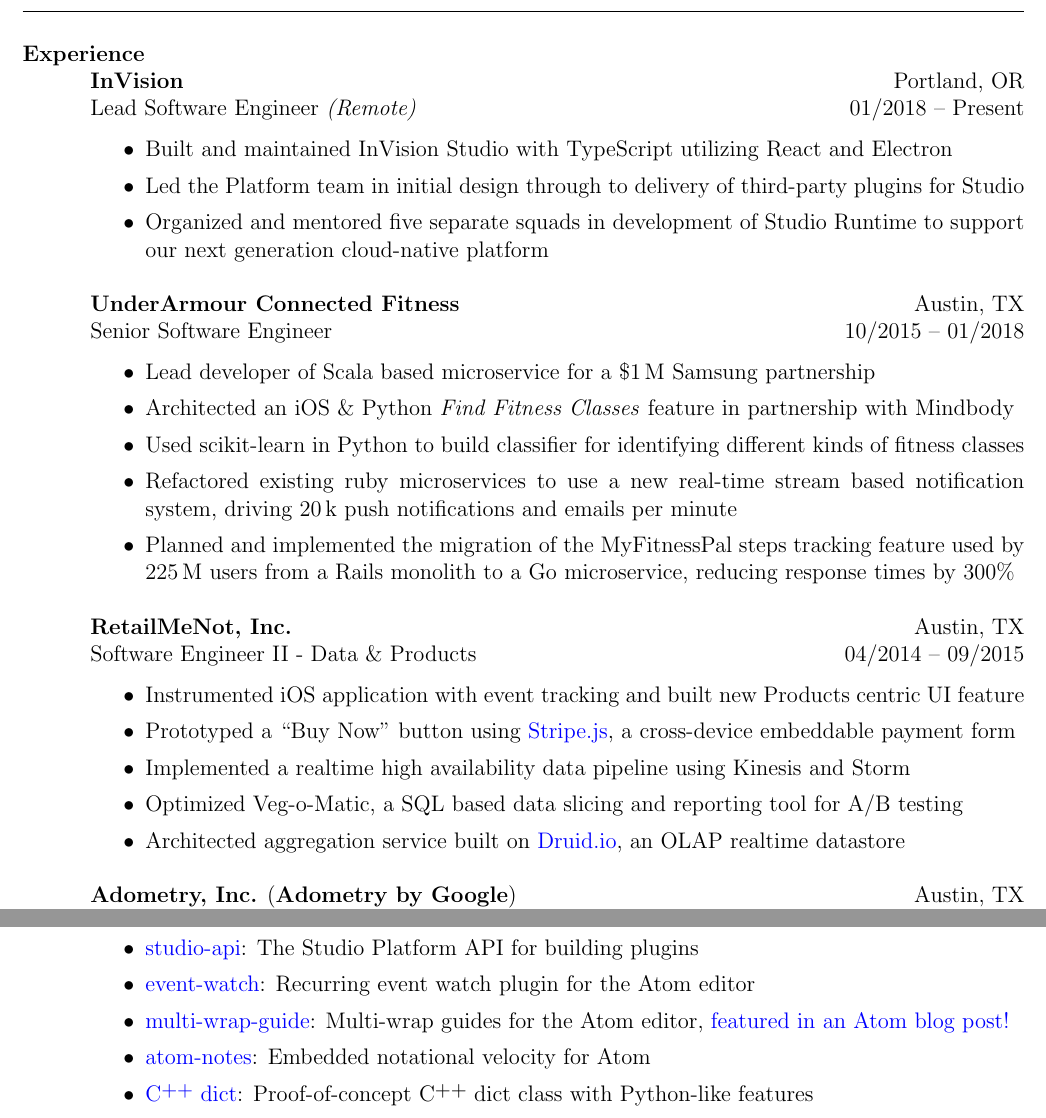
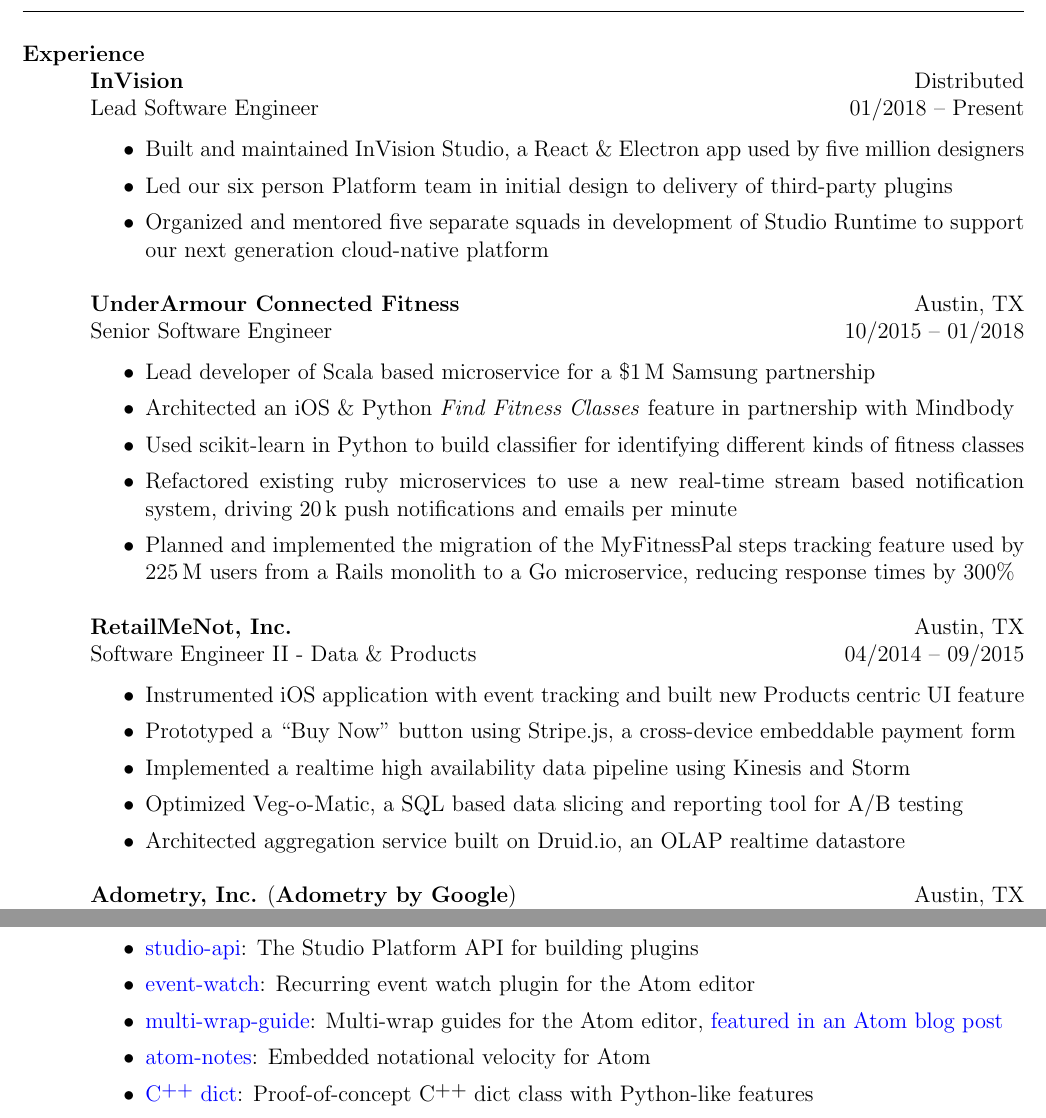
Before and after one commit to lexicalunit/lexicalunit, a LaTeX CV (resume/resume.tex): two parts of pages 1 and 2 of 2, joined at a grey line, cut so that both start at the same text. Compiled offline with pdfLaTeX.

Commit message:
Adds digital resume.

```diff
--- a/resume/resume.tex
+++ b/resume/resume.tex
@@ -63,13 +65,13 @@
 
 % InVision
 \employer{\textbf{InVision}}
-\title{Lead Software Engineer \em{(Remote)}}
-\location{Portland, OR}
+\title{Lead Software Engineer}
+\location{Distributed}
 \dates{01/2018 -- Present}
 \begin{position}
 \begin{itemize}
-\item Built and maintained InVision Studio with TypeScript utilizing React and Electron
-\item Led the Platform team in initial design through to delivery of third-party plugins for Studio
+\item Built and maintained InVision Studio, a React \& Electron app used by five million designers
+\item Led our six person Platform team in initial design to delivery of third-party plugins
 \item Organized and mentored five separate squads in development of Studio Runtime to support our next generation cloud-native platform
 \end{itemize}
 \end{position}
@@ -97,13 +99,13 @@
 \begin{position}
 \begin{itemize}
 \item Instrumented iOS application with event tracking and built new Products centric UI feature
-\item Prototyped a ``Buy Now'' button using \href{https://stripe.com/}{Stripe.js}, a cross-device embeddable payment form
+\item Prototyped a ``Buy Now'' button using Stripe.js, a cross-device embeddable payment form
 % \item cerebro-deploy fabric based AWS deployment
 % \item storm topology
 % \item kinesis autoscaling
 \item Implemented a realtime high availability data pipeline using Kinesis and Storm
 \item Optimized Veg-o-Matic, a SQL based data slicing and reporting tool for A/B testing
-\item Architected aggregation service built on \href{http://druid.io/}{Druid.io}, an OLAP realtime datastore
+\item Architected aggregation service built on Druid.io, an OLAP realtime datastore
 % \item Wrote Python ETL code leveraging our MasterMind framework
 % \item Built and maintained other internal data oriented products for Business Intelligence division
 \end{itemize}
@@ -178,7 +180,7 @@
 \item \href{https://www.npmjs.com/package/generator-studio-app}{generator-studio-app}: Scaffold generator for InVision Studio Plugins
 \item \href{https://www.npmjs.com/package/@invisionapp/studio-api}{studio-api}: The Studio Platform API for building plugins
 \item \href{https://atom.io/packages/event-watch}{event-watch}: Recurring event watch plugin for the Atom editor
-\item \href{https://atom.io/packages/multi-wrap-guide}{multi-wrap-guide}: Multi-wrap guides for the Atom editor, \href{http://blog.atom.io/2015/08/06/new-package-roundup.html}{featured in an Atom blog post!}
+\item \href{https://atom.io/packages/multi-wrap-guide}{multi-wrap-guide}: Multi-wrap guides for the Atom editor, \href{http://blog.atom.io/2015/08/06/new-package-roundup.html}{featured in an Atom blog post}
 \item \href{https://github.com/lexicalunit/atom-notes}{atom-notes}: Embedded notational velocity for Atom
 \item \href{https://github.com/lexicalunit/dict}{\Cplusplus~dict}: Proof-of-concept \Cplusplus~dict class with Python-like features
 \item \href{https://github.com/lexicalunit/dotfiles}{dotfiles}: My personalized machine configuration management system
```
Also changed, not shown: resume/Makefile, resume/aresume-digital.pdf (added), resume/aresume.pdf, resume/resume.tex (2 more changed lines), 1 other file.
